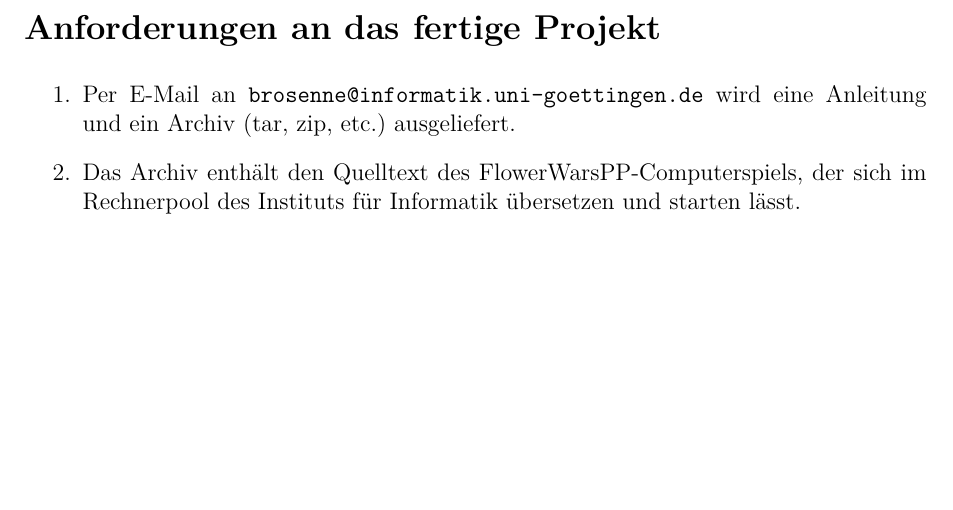
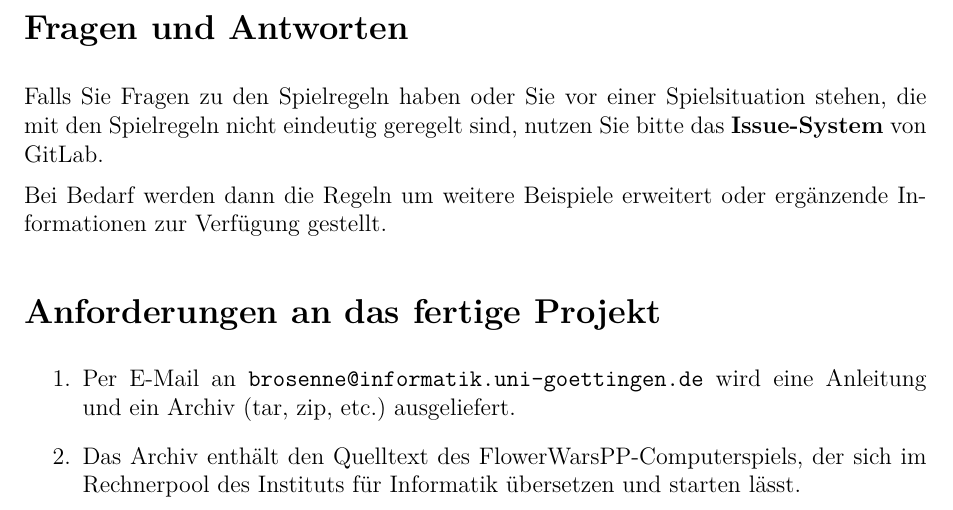
Before and after one commit to dominickleppich/FlowerWarsPP, a LaTeX document (specification/project.tex, which reads specification/chapter/help.tex): part of page 9 of 9, cut at the place of the change, the shorter picture padded with empty space. Compiled offline with pdfLaTeX.

Commit message:
Add help section to project

```diff
--- /dev/null
+++ b/specification/chapter/help.tex
@@ -0,0 +1,4 @@
+\section*{Fragen und Antworten}
+Falls Sie Fragen zu den Spielregeln haben oder Sie vor einer Spielsituation stehen, die mit den Spielregeln nicht eindeutig geregelt sind, nutzen Sie bitte das \textbf{Issue-System} von GitLab.
+
+Bei Bedarf werden dann die Regeln um weitere Beispiele erweitert oder ergänzende Informationen zur Verfügung gestellt.
```
Also changed, not shown: specification/project.tex (+1 -0 lines).
